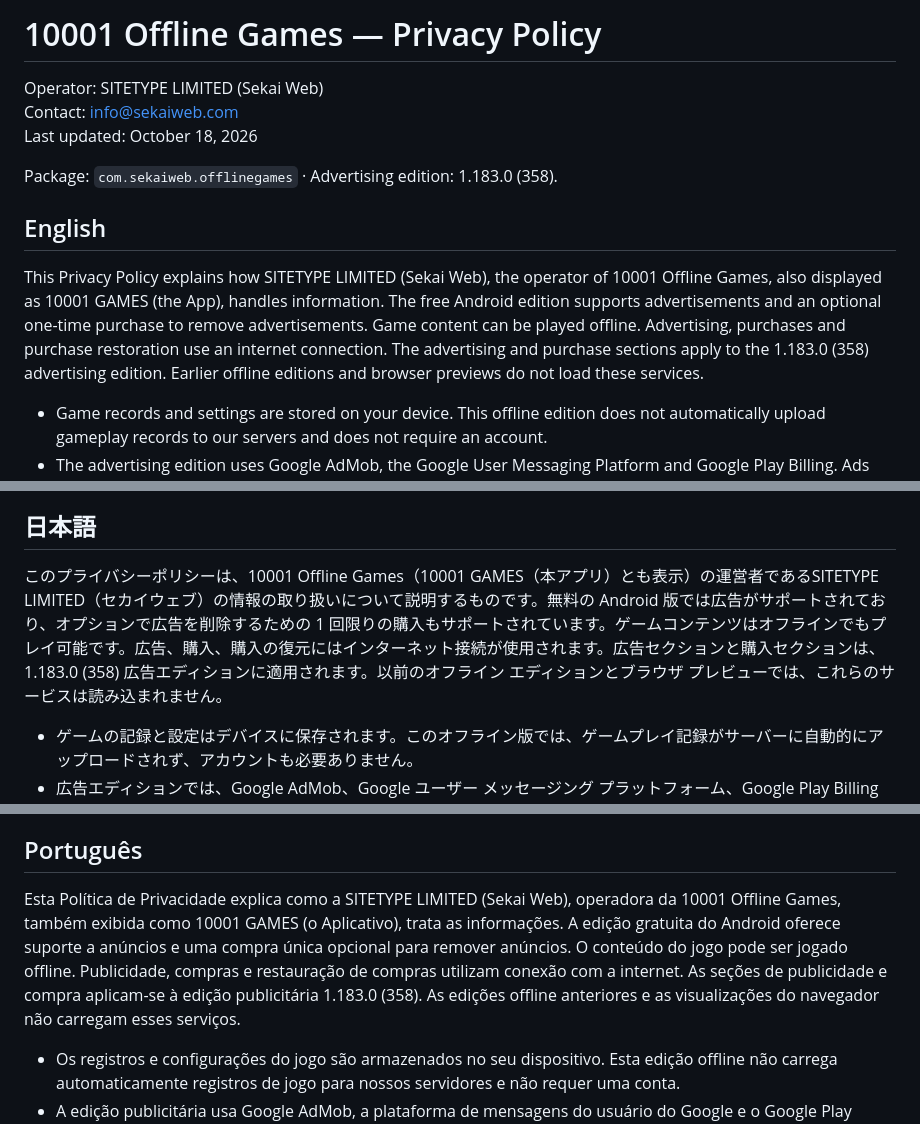
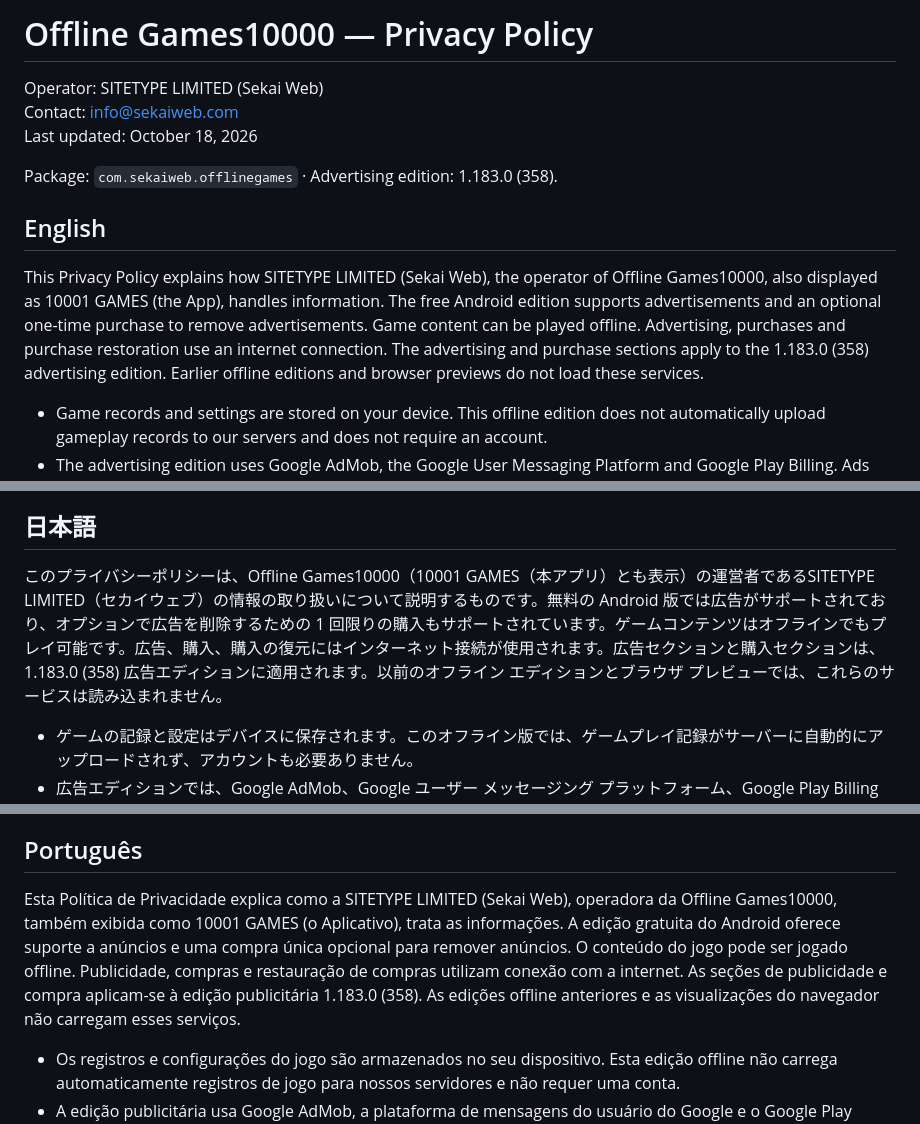
Before and after one commit to happylittleday/happylittleday.github.io, a Markdown page: privacy-policy.md, 3 parts joined by grey strips. GitHub-like rendering.

Commit message:
Align support information with published Offline Games10000

```diff
--- a/privacy-policy.md
+++ b/privacy-policy.md
@@ -1,4 +1,4 @@
-# 10001 Offline Games — Privacy Policy
+# Offline Games10000 — Privacy Policy
 
 Operator: SITETYPE LIMITED (Sekai Web)
 Contact: info@sekaiweb.com
@@ -8,7 +8,7 @@ Package: `com.sekaiweb.offlinegames` · Advertising edition: 1.183.0 (358).
 
 ## English
 
-This Privacy Policy explains how SITETYPE LIMITED (Sekai Web), the operator of 10001 Offline Games, also displayed as 10001 GAMES (the App), handles information. The free Android edition supports advertisements and an optional one-time purchase to remove advertisements. Game content can be played offline. Advertising, purchases and purchase restoration use an internet connection. The advertising and purchase sections apply to the 1.183.0 (358) advertising edition. Earlier offline editions and browser previews do not load these services.
+This Privacy Policy explains how SITETYPE LIMITED (Sekai Web), the operator of Offline Games10000, also displayed as 10001 GAMES (the App), handles information. The free Android edition supports advertisements and an optional one-time purchase to remove advertisements. Game content can be played offline. Advertising, purchases and purchase restoration use an internet connection. The advertising and purchase sections apply to the 1.183.0 (358) advertising edition. Earlier offline editions and browser previews do not load these services.
 
 - Game records and settings are stored on your device. This offline edition does not automatically upload gameplay records to our servers and does not require an account.
 - The advertising edition uses Google AdMob, the Google User Messaging Platform and Google Play Billing. Ads are restricted and not personalised. Google may process device, network, advertising interaction and diagnostic information as explained below. No separate gameplay analytics service is included.
@@ -100,7 +100,7 @@ Material changes to advertising, purchases, recipients or information handling r
 
 ## 日本語
 
-このプライバシーポリシーは、10001 Offline Games（10001 GAMES（本アプリ）とも表示）の運営者であるSITETYPE LIMITED（セカイウェブ）の情報の取り扱いについて説明するものです。無料の Android 版では広告がサポートされており、オプションで広告を削除するための 1 回限りの購入もサポートされています。ゲームコンテンツはオフラインでもプレイ可能です。広告、購入、購入の復元にはインターネット接続が使用されます。広告セクションと購入セクションは、1.183.0 (358) 広告エディションに適用されます。以前のオフライン エディションとブラウザ プレビューでは、これらのサービスは読み込まれません。
+このプライバシーポリシーは、Offline Games10000（10001 GAMES（本アプリ）とも表示）の運営者であるSITETYPE LIMITED（セカイウェブ）の情報の取り扱いについて説明するものです。無料の Android 版では広告がサポートされており、オプションで広告を削除するための 1 回限りの購入もサポートされています。ゲームコンテンツはオフラインでもプレイ可能です。広告、購入、購入の復元にはインターネット接続が使用されます。広告セクションと購入セクションは、1.183.0 (358) 広告エディションに適用されます。以前のオフライン エディションとブラウザ プレビューでは、これらのサービスは読み込まれません。
 
 - ゲームの記録と設定はデバイスに保存されます。このオフライン版では、ゲームプレイ記録がサーバーに自動的にアップロードされず、アカウントも必要ありません。
 - 広告エディションでは、Google AdMob、Google ユーザー メッセージング プラットフォーム、Google Play Billing を使用します。広告は制限されており、パーソナライズされていません。 Google は、以下で説明するように、デバイス、ネットワーク、広告インタラクション、診断情報を処理する場合があります。個別のゲームプレイ分析サービスは含まれていません。
@@ -192,7 +192,7 @@ info@sekaiweb.com に電子メールを送信した場合、当社はあなた
 
 ## Português
 
-Esta Política de Privacidade explica como a SITETYPE LIMITED (Sekai Web), operadora da 10001 Offline Games, também exibida como 10001 GAMES (o Aplicativo), trata as informações. A edição gratuita do Android oferece suporte a anúncios e uma compra única opcional para remover anúncios. O conteúdo do jogo pode ser jogado offline. Publicidade, compras e restauração de compras utilizam conexão com a internet. As seções de publicidade e compra aplicam-se à edição publicitária 1.183.0 (358). As edições offline anteriores e as visualizações do navegador não carregam esses serviços.
+Esta Política de Privacidade explica como a SITETYPE LIMITED (Sekai Web), operadora da Offline Games10000, também exibida como 10001 GAMES (o Aplicativo), trata as informações. A edição gratuita do Android oferece suporte a anúncios e uma compra única opcional para remover anúncios. O conteúdo do jogo pode ser jogado offline. Publicidade, compras e restauração de compras utilizam conexão com a internet. As seções de publicidade e compra aplicam-se à edição publicitária 1.183.0 (358). As edições offline anteriores e as visualizações do navegador não carregam esses serviços.
 
 - Os registros e configurações do jogo são armazenados no seu dispositivo. Esta edição offline não carrega automaticamente registros de jogo para nossos servidores e não requer uma conta.
 - A edição publicitária usa Google AdMob, a plataforma de mensagens do usuário do Google e o Google Play Billing. Os anúncios são restritos e não personalizados. O Google pode processar informações de dispositivo, rede, interação publicitária e diagnóstico conforme explicado abaixo. Nenhum serviço separado de análise de jogo está incluído.
```
Also changed, not shown: other parts of privacy-policy.md (+6 -6 lines).
